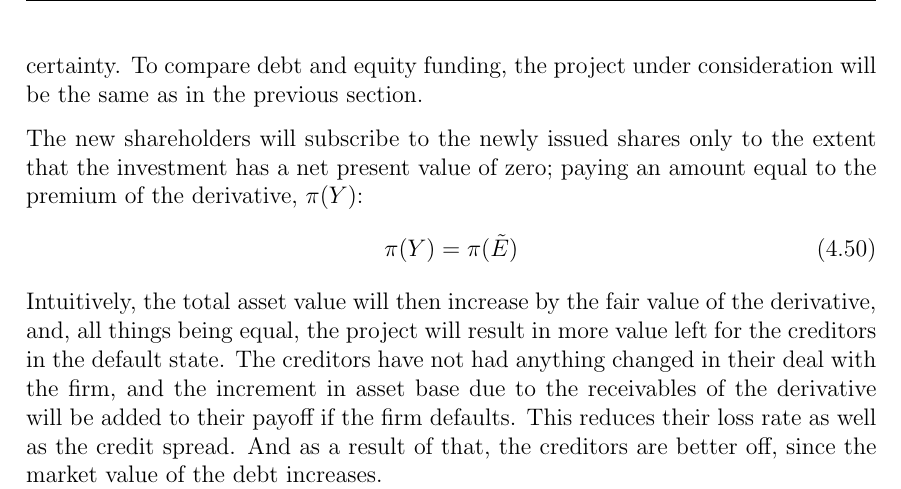
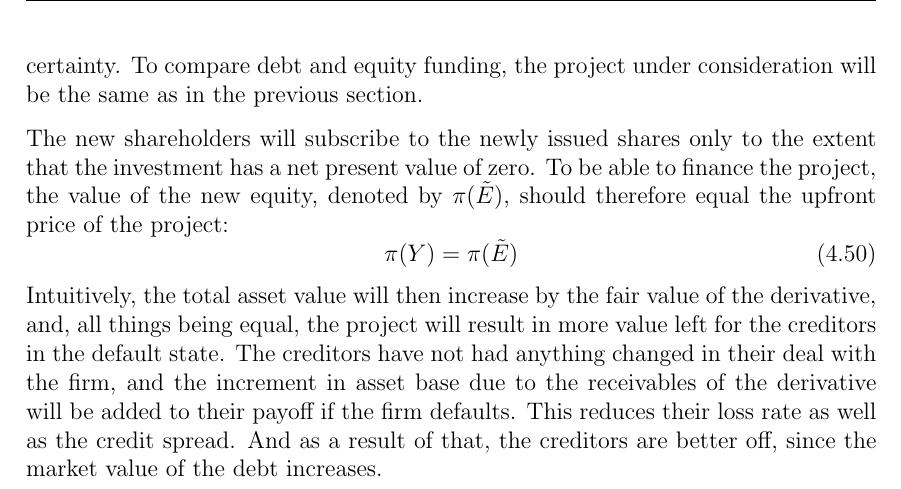
Before and after one commit to sebastianbaltser/master-thesis, a LaTeX thesis (thesis/main.tex, which reads thesis/content/body-matter/single-period-model/examples/risk-free-project/funding-by-share-issuance.tex): part of page 50 of 69, cut so that both start at the same text. Compiled offline with pdfLaTeX.

Commit message:
Introduce notation

```diff
--- a/thesis/content/body-matter/single-period-model/examples/risk-free-project/funding-by-share-issuance.tex
+++ b/thesis/content/body-matter/single-period-model/examples/risk-free-project/funding-by-share-issuance.tex
@@ -12,7 +12,10 @@
         To compare debt and equity funding,
         the project under consideration will be the same as in the previous section.
 
-        The new shareholders will subscribe to the newly issued shares only to the extent that the investment has a net present value of zero; paying an amount equal to the premium of the derivative, $\pi(Y)$:
+        The new shareholders will subscribe to the newly issued shares
+        only to the extent that the investment has a net present value of zero.
+        To be able to finance the project, the value of the new equity, denoted by $\pi(\tilde{E})$,
+        should therefore equal the upfront price of the project:
         \begin{equation}\label{eqn:derivative-zero-npv}
             \pi(Y) = \pi(\tilde{E})
         \end{equation}
```
